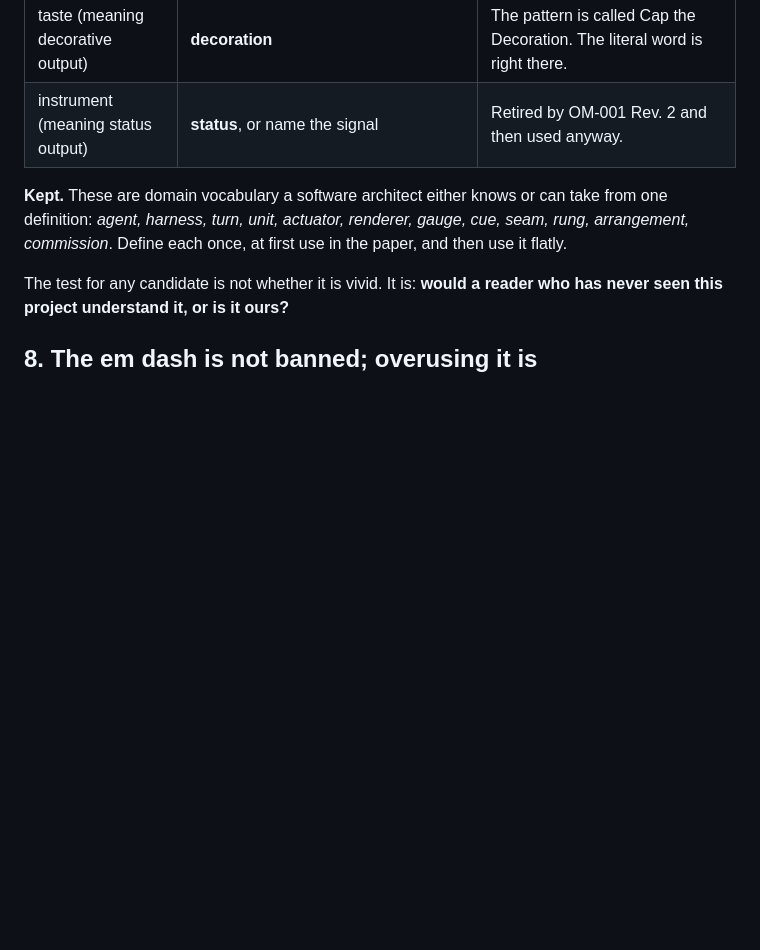
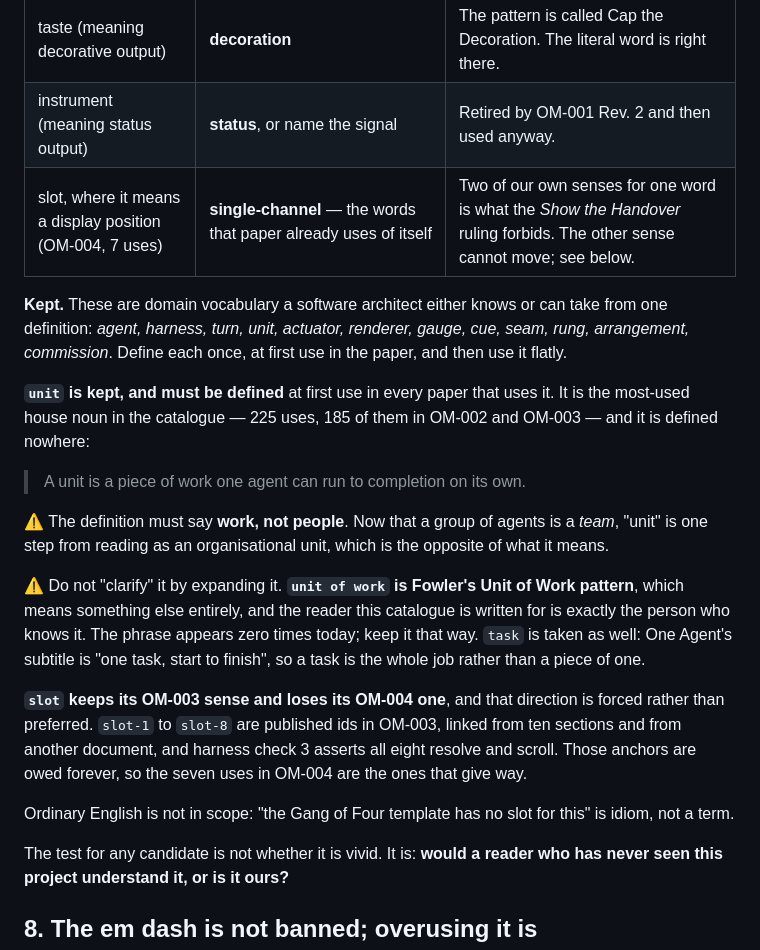
Before and after one commit to organonart/organon-mind, a Markdown page: site/STYLE.md, the part around the change. Drawn GitHub-style; blank space fills up the shorter version.

Commit message:
Both open vocabulary calls, settled and written down
James ruled on the two that were left. Recording them in the guide before the
sweep, so the sweep has one authority to work from rather than a chat log.

unit is KEPT and must be defined. 225 uses, 185 of them in OM-002 and OM-003,
and defined nowhere in five papers: "a unit is a piece of work one agent can run
to completion on its own." Two traps are recorded with it. The definition has to
say work rather than people, because a group of agents is now a team and "unit"
is one step from reading as an organisational unit. And it must not be
"clarified" by expansion: unit of work is Fowler's pattern from PoEAA, meaning
something else entirely, and the reader this catalogue is written for is exactly
the person who knows it. That phrase appears zero times today. "task" is taken
too, since One Agent's subtitle is "one task, start to finish".

slot keeps its OM-003 sense and loses its OM-004 one. The direction is forced,
not preferred: slot-1 to slot-8 are published ids in OM-003, linked from ten
sections and from another document, and harness check 3 asserts all eight
resolve and scroll. Those anchors are owed forever, so OM-004's seven uses of
"one-slot channel" give way to "single-channel" -- words that paper already uses
of itself. Ordinary English is left alone: "the template has no slot for this"
is idiom, not a term.

Guide only. Neither ruling is applied to the papers yet; both ride with the
sweep. 1390 assertions, all clear.

Co-Authored-By: Claude Opus 5 <noreply@anthropic.com>

```diff
--- a/site/STYLE.md
+++ b/site/STYLE.md
@@ -156,11 +156,38 @@ That is the bar, and it is checkable. Two consequences:
 | squad, fleet | **team**, defined at first use in each paper that uses it: *several agents working on one task for one person* | The section is already called Many Teams and the subtitle already says groups. |
 | taste (meaning decorative output) | **decoration** | The pattern is called Cap the Decoration. The literal word is right there. |
 | instrument (meaning status output) | **status**, or name the signal | Retired by OM-001 Rev. 2 and then used anyway. |
+| slot, where it means a display position (OM-004, 7 uses) | **single-channel** — the words that paper already uses of itself | Two of our own senses for one word is what the *Show the Handover* ruling forbids. The other sense cannot move; see below. |
 
 **Kept.** These are domain vocabulary a software architect either knows or can
 take from one definition: *agent, harness, turn, unit, actuator, renderer,
 gauge, cue, seam, rung, arrangement, commission*. Define each once, at first use
 in the paper, and then use it flatly.
+
+**`unit` is kept, and must be defined** at first use in every paper that uses
+it. It is the most-used house noun in the catalogue — 225 uses, 185 of them in
+OM-002 and OM-003 — and it is defined nowhere:
+
+> A unit is a piece of work one agent can run to completion on its own.
+
+⚠️ The definition must say **work, not people**. Now that a group of agents is a
+*team*, "unit" is one step from reading as an organisational unit, which is the
+opposite of what it means.
+
+⚠️ Do not "clarify" it by expanding it. **`unit of work` is Fowler's Unit of
+Work pattern**, which means something else entirely, and the reader this
+catalogue is written for is exactly the person who knows it. The phrase appears
+zero times today; keep it that way. `task` is taken as well: One Agent's
+subtitle is "one task, start to finish", so a task is the whole job rather than
+a piece of one.
+
+**`slot` keeps its OM-003 sense and loses its OM-004 one**, and that direction
+is forced rather than preferred. `slot-1` to `slot-8` are published ids in
+OM-003, linked from ten sections and from another document, and harness check 3
+asserts all eight resolve and scroll. Those anchors are owed forever, so the
+seven uses in OM-004 are the ones that give way.
+
+Ordinary English is not in scope: "the Gang of Four template has no slot for
+this" is idiom, not a term.
 
 The test for any candidate is not whether it is vivid. It is: **would a reader
 who has never seen this project understand it, or is it ours?**
```
